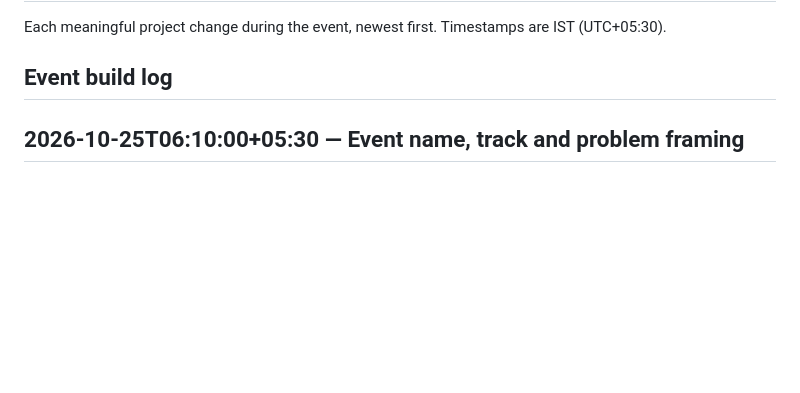
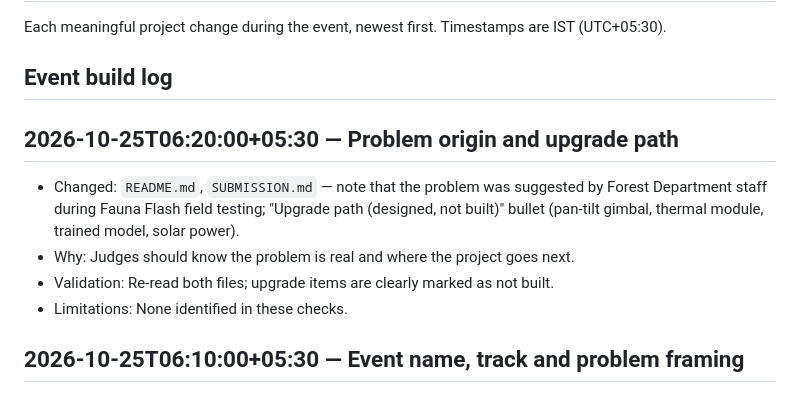
Before and after one commit to PASUMBA/Kaval, a Markdown page: CHANGELOG.md, the part around the change. GitHub-like rendering; blank space fills up the shorter version.

```diff
--- a/CHANGELOG.md
+++ b/CHANGELOG.md
@@ -3,6 +3,13 @@
 Each meaningful project change during the event, newest first. Timestamps are IST (UTC+05:30).
 
 ## Event build log
+
+## 2026-10-25T06:20:00+05:30 — Problem origin and upgrade path
+
+- Changed: `README.md`, `SUBMISSION.md` — note that the problem was suggested by Forest Department staff during Fauna Flash field testing; "Upgrade path (designed, not built)" bullet (pan-tilt gimbal, thermal module, trained model, solar power).
+- Why: Judges should know the problem is real and where the project goes next.
+- Validation: Re-read both files; upgrade items are clearly marked as not built.
+- Limitations: None identified in these checks.
 
 ## 2026-10-25T06:10:00+05:30 — Event name, track and problem framing
 
```
Also changed, not shown: README.md (+2 -0 lines), SUBMISSION.md (+2 -1 lines).
